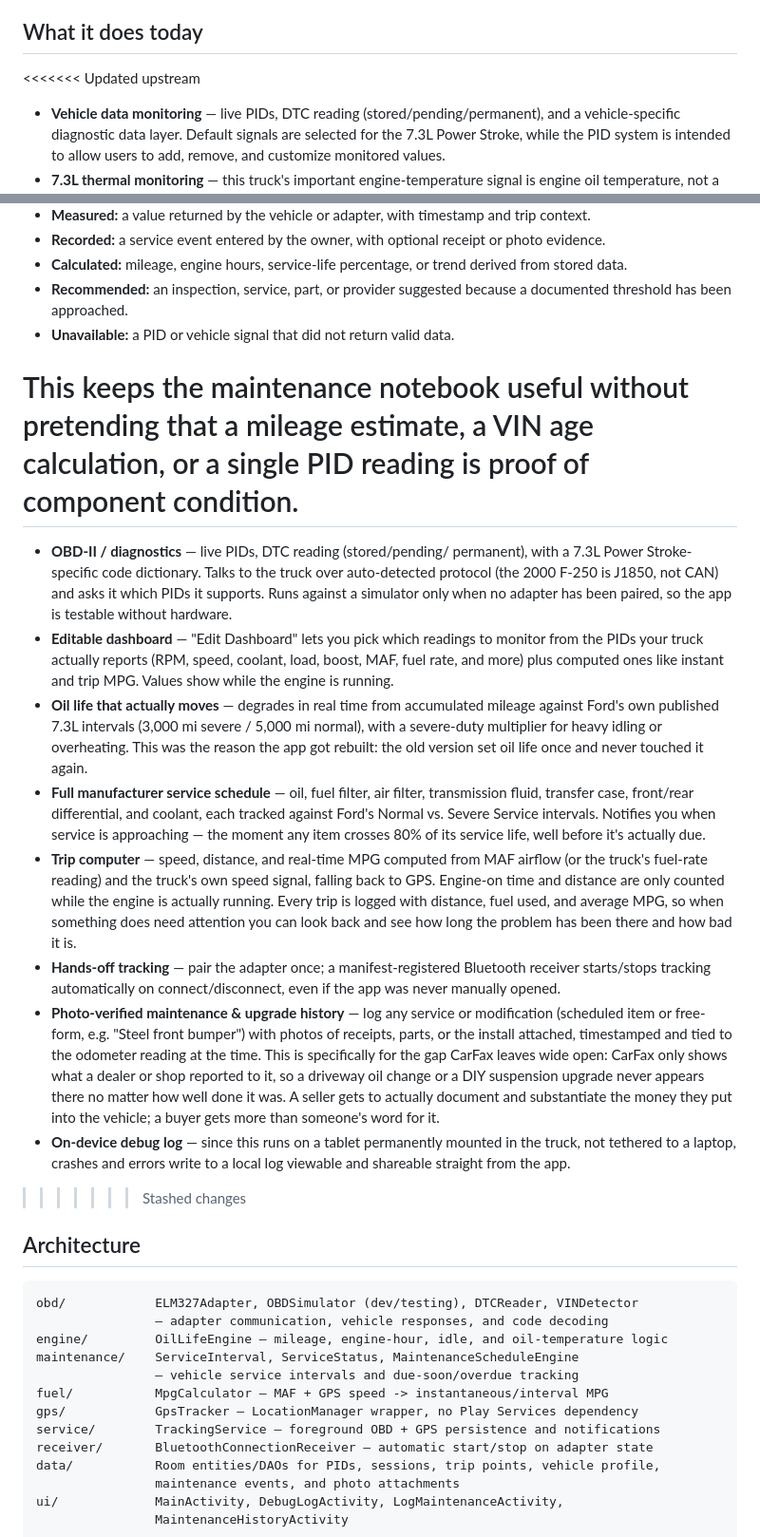
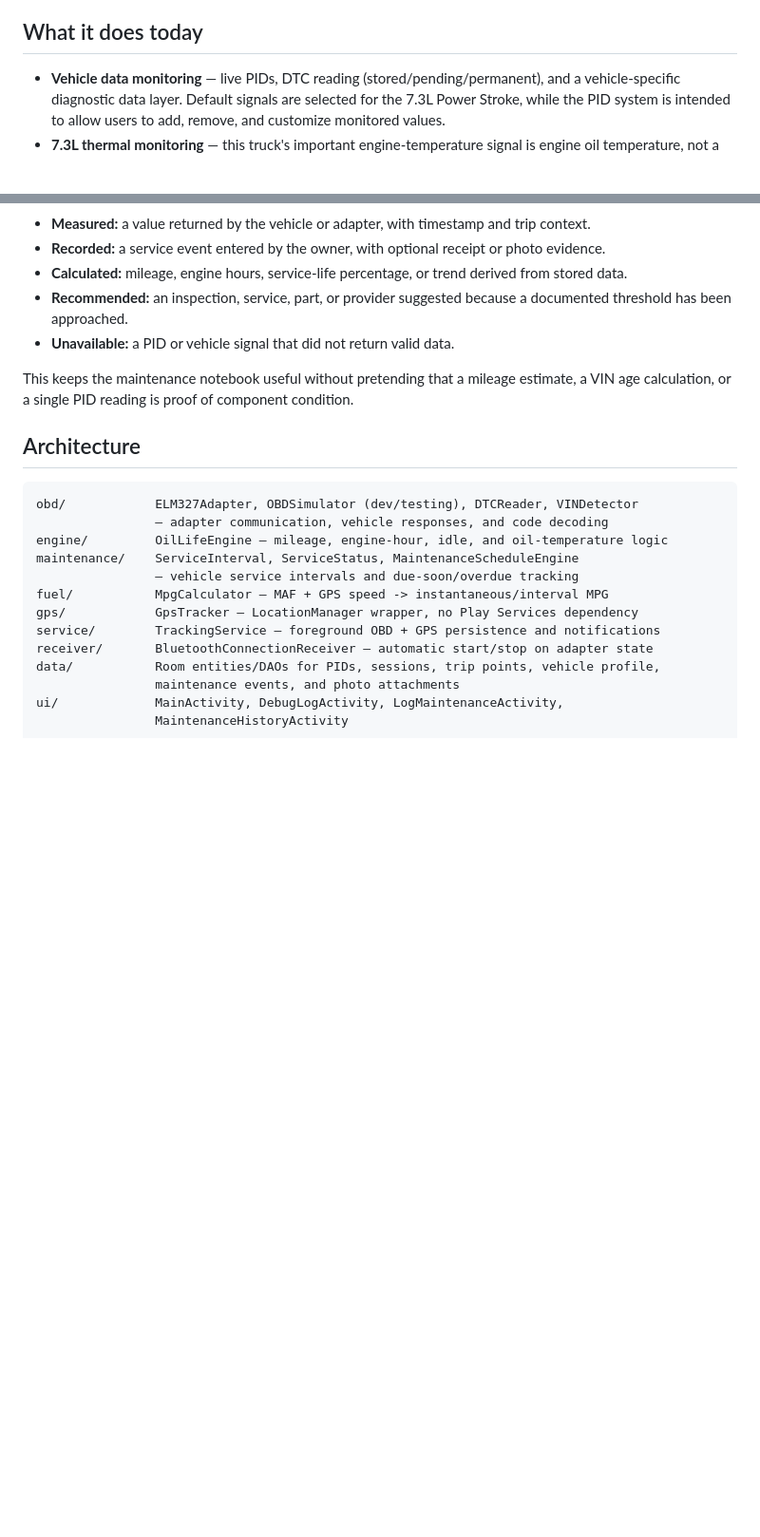
Before and after one commit to AmResthtx/autosentry2, a Markdown page: readme.md, 2 parts joined by grey strips. Shown at 95% size. GitHub-like rendering; blank space fills up the shorter version.

Commit message:
Resolve leftover merge conflict in readme (keep later rewrite)

```diff
--- a/readme.md
+++ b/readme.md
@@ -6,7 +6,6 @@ The whole point is zero change to the driver's habits. Pair the OBD adapter once
 
 ## What it does today
 
-<<<<<<< Updated upstream
 - **Vehicle data monitoring** — live PIDs, DTC reading (stored/pending/permanent), and a vehicle-specific diagnostic data layer. Default signals are selected for the 7.3L Power Stroke, while the PID system is intended to allow users to add, remove, and customize monitored values.
 - **7.3L thermal monitoring** — this truck's important engine-temperature signal is engine oil temperature, not a generic coolant-temperature assumption. Ford-enhanced PID support is used where available, and unavailable signals are reported honestly rather than replaced with guesses.
 - **Oil life that actually moves** — degrades in real time from accumulated mileage against the 7.3L service schedule (3,000 mi severe / 5,000 mi normal), with engine hours, idling, and engine oil temperature used to identify additional severe-duty conditions. The app treats mileage and engine hours as separate usage measurements; it does not invent an unsupported factory engine-hour interval.
@@ -73,48 +72,6 @@ AutoSentry separates:
 - **Unavailable:** a PID or vehicle signal that did not return valid data.
 
 This keeps the maintenance notebook useful without pretending that a mileage estimate, a VIN age calculation, or a single PID reading is proof of component condition.
-=======
-- **OBD-II / diagnostics** — live PIDs, DTC reading (stored/pending/
-  permanent), with a 7.3L Power Stroke-specific code dictionary. Talks to the
-  truck over auto-detected protocol (the 2000 F-250 is J1850, not CAN) and
-  asks it which PIDs it supports. Runs against a simulator only when no
-  adapter has been paired, so the app is testable without hardware.
-- **Editable dashboard** — "Edit Dashboard" lets you pick which readings to
-  monitor from the PIDs your truck actually reports (RPM, speed, coolant,
-  load, boost, MAF, fuel rate, and more) plus computed ones like instant and
-  trip MPG. Values show while the engine is running.
-- **Oil life that actually moves** — degrades in real time from accumulated
-  mileage against Ford's own published 7.3L intervals (3,000 mi severe /
-  5,000 mi normal), with a severe-duty multiplier for heavy idling or
-  overheating. This was the reason the app got rebuilt: the old version set
-  oil life once and never touched it again.
-- **Full manufacturer service schedule** — oil, fuel filter, air filter,
-  transmission fluid, transfer case, front/rear differential, and coolant,
-  each tracked against Ford's Normal vs. Severe Service intervals. Notifies
-  you when service is approaching — the moment any item crosses 80% of its
-  service life, well before it's actually due.
-- **Trip computer** — speed, distance, and real-time MPG computed from
-  MAF airflow (or the truck's fuel-rate reading) and the truck's own speed
-  signal, falling back to GPS. Engine-on time and distance are only counted
-  while the engine is actually running. Every trip is logged with distance, fuel used, and average MPG,
-  so when something does need attention you can look back and see how long
-  the problem has been there and how bad it is.
-- **Hands-off tracking** — pair the adapter once; a manifest-registered
-  Bluetooth receiver starts/stops tracking automatically on connect/disconnect,
-  even if the app was never manually opened.
-- **Photo-verified maintenance & upgrade history** — log any service or
-  modification (scheduled item or free-form, e.g. "Steel front bumper") with
-  photos of receipts, parts, or the install attached, timestamped and tied
-  to the odometer reading at the time. This is specifically for the gap
-  CarFax leaves wide open: CarFax only shows what a dealer or shop reported
-  to it, so a driveway oil change or a DIY suspension upgrade never appears
-  there no matter how well done it was. A seller gets to actually document
-  and substantiate the money they put into the vehicle; a buyer gets more
-  than someone's word for it.
-- **On-device debug log** — since this runs on a tablet permanently mounted
-  in the truck, not tethered to a laptop, crashes and errors write to a local
-  log viewable and shareable straight from the app.
->>>>>>> Stashed changes
 
 ## Architecture
 
```
